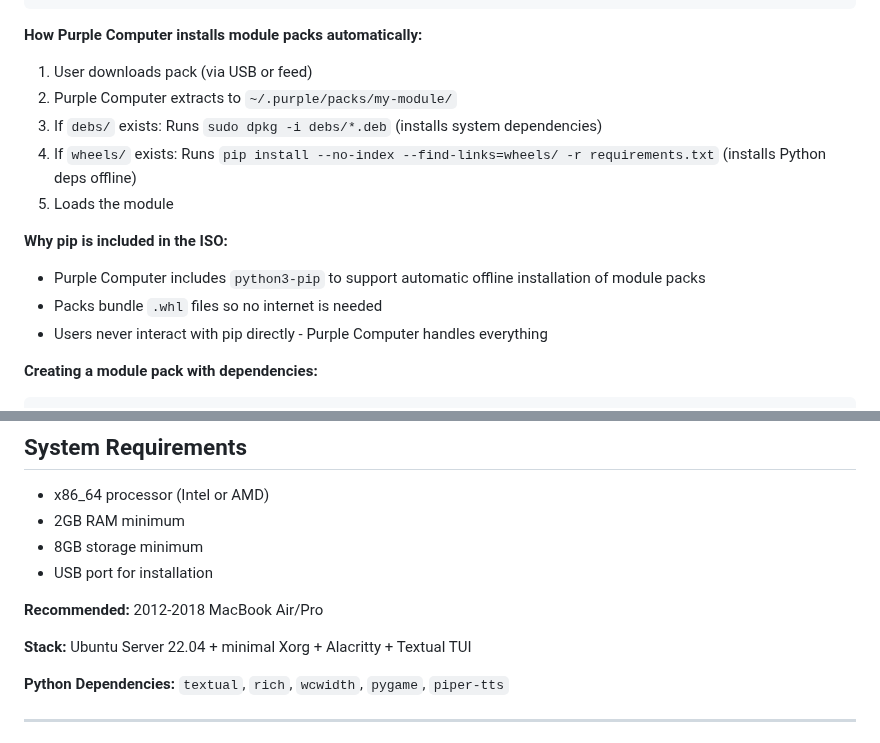
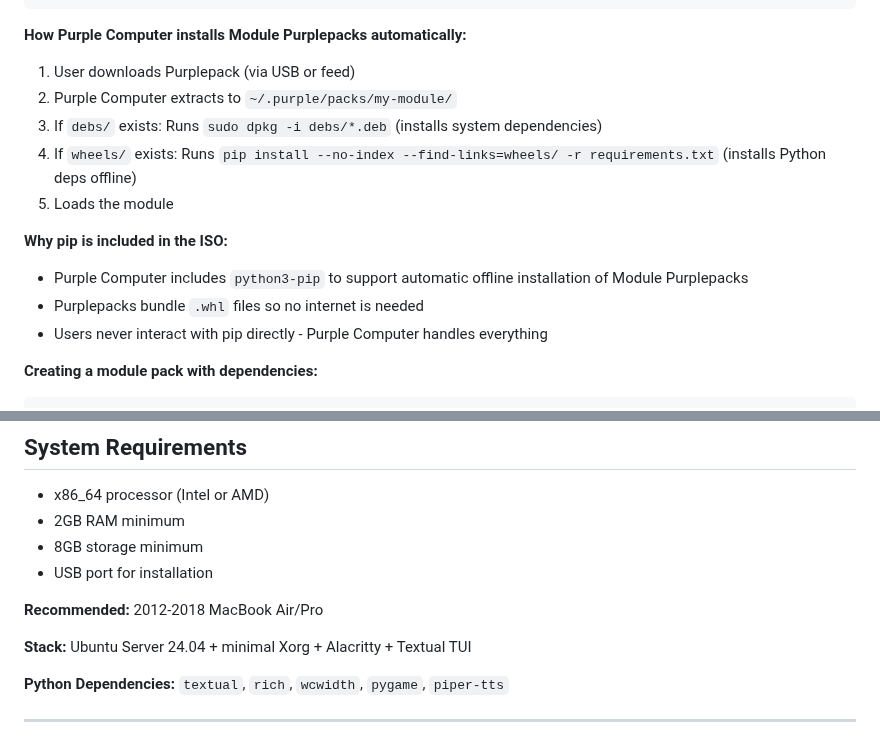
Before and after one commit to purplecomputerorg/purplecomputer, a Markdown page: README.md, 2 parts joined by grey strips. Drawn GitHub-style.

````diff
--- a/README.md
+++ b/README.md
@@ -181,16 +171,16 @@ my-module-pack/
 }
 ```
 
-**How Purple Computer installs module packs automatically:**
-1. User downloads pack (via USB or feed)
+**How Purple Computer installs Module Purplepacks automatically:**
+1. User downloads Purplepack (via USB or feed)
 2. Purple Computer extracts to `~/.purple/packs/my-module/`
 3. If `debs/` exists: Runs `sudo dpkg -i debs/*.deb` (installs system dependencies)
 4. If `wheels/` exists: Runs `pip install --no-index --find-links=wheels/ -r requirements.txt` (installs Python deps offline)
 5. Loads the module
 
 **Why pip is included in the ISO:**
-- Purple Computer includes `python3-pip` to support automatic offline installation of module packs
-- Packs bundle `.whl` files so no internet is needed
+- Purple Computer includes `python3-pip` to support automatic offline installation of Module Purplepacks
+- Purplepacks bundle `.whl` files so no internet is needed
 - Users never interact with pip directly - Purple Computer handles everything
 
 **Creating a module pack with dependencies:**
@@ -309,7 +300,7 @@ purplecomputer/
 
 **Recommended:** 2012-2018 MacBook Air/Pro
 
-**Stack:** Ubuntu Server 22.04 + minimal Xorg + Alacritty + Textual TUI
+**Stack:** Ubuntu Server 24.04 + minimal Xorg + Alacritty + Textual TUI
 
 **Python Dependencies:** `textual`, `rich`, `wcwidth`, `pygame`, `piper-tts`
 
````
Also changed, not shown: other parts of README.md (+15 -24 lines).
